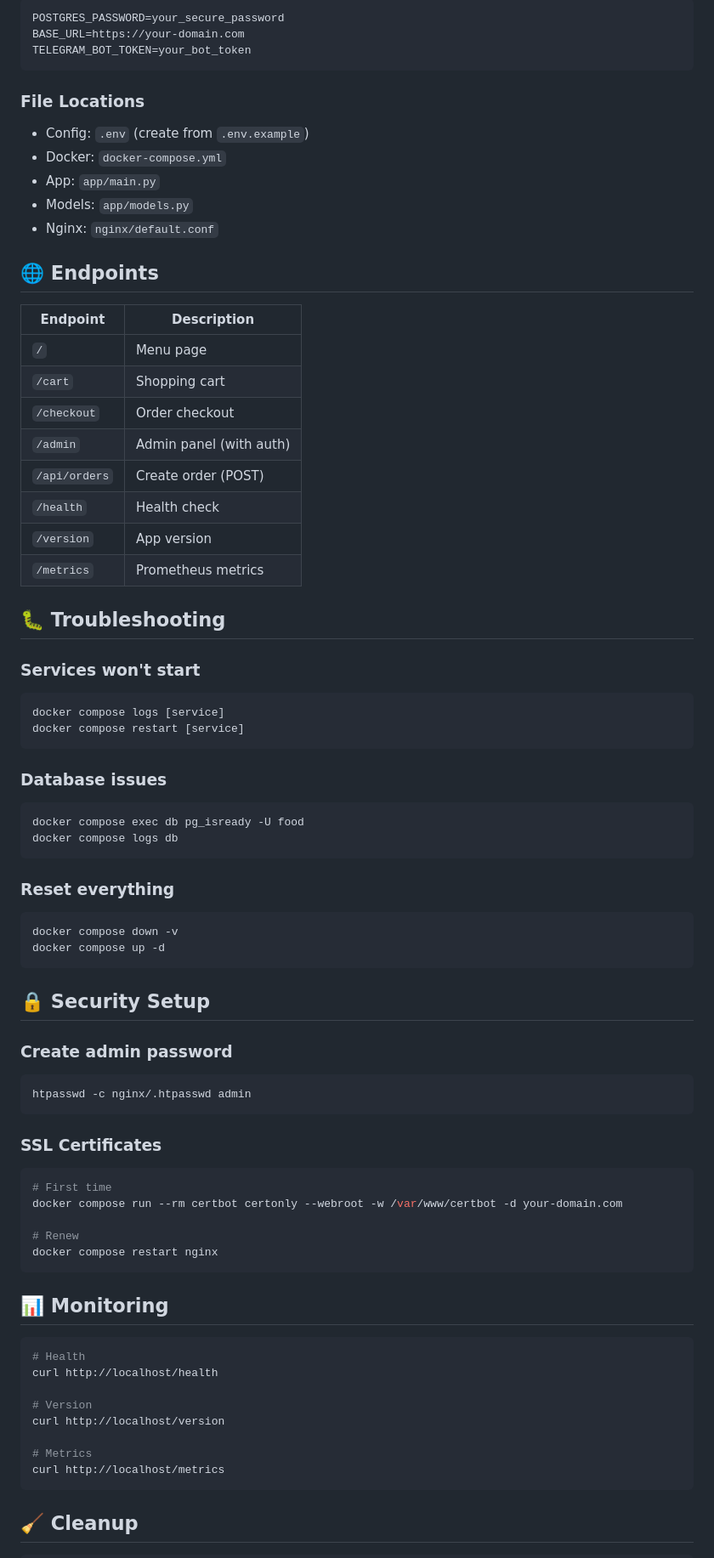
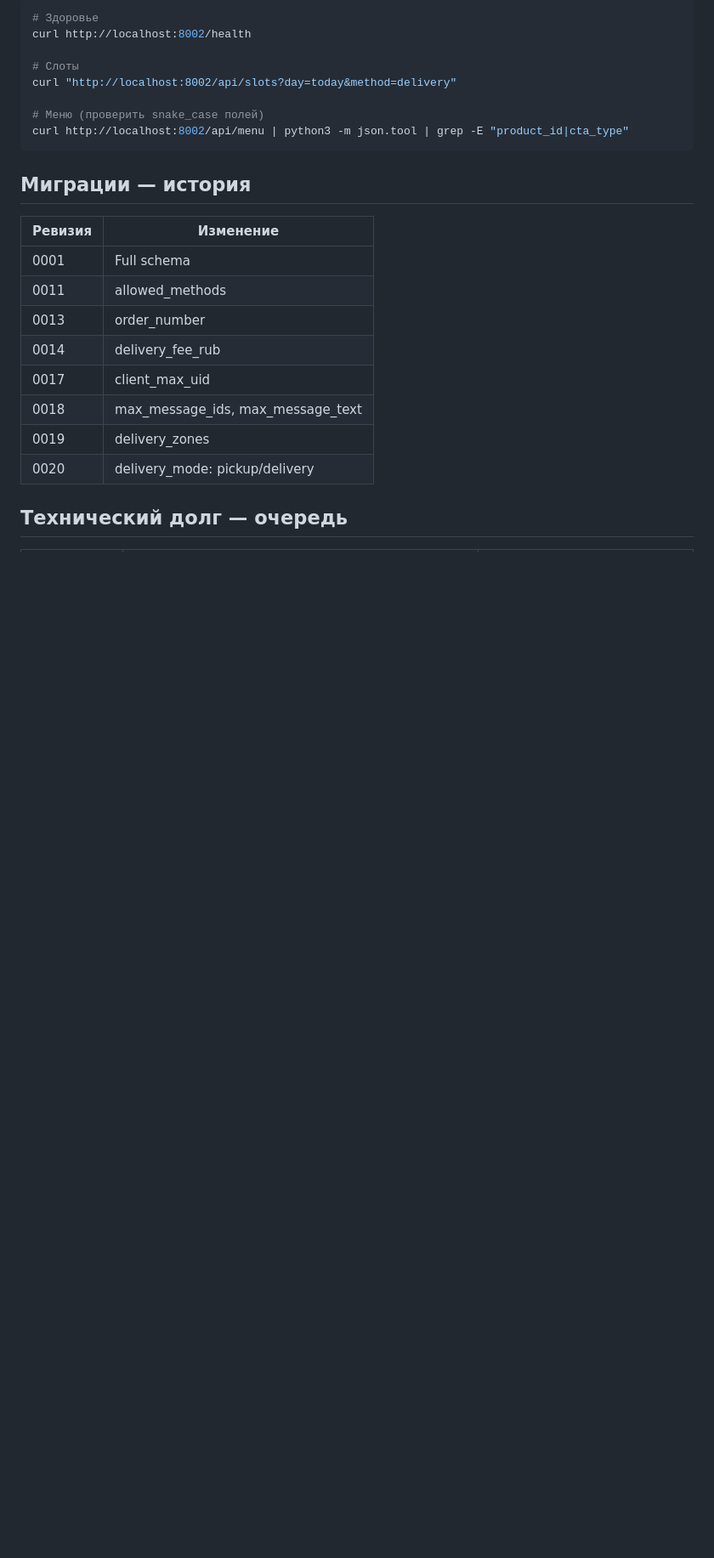
Before and after one commit to Ale007XD/SieshKa-Site, a Markdown page: QUICK_REFERENCE.md, the part around one of its changes. Shown at 85% size. Drawn GitHub-style; blank space fills up the shorter version.

````diff
--- a/QUICK_REFERENCE.md
+++ b/QUICK_REFERENCE.md
@@ -47,77 +85,26 @@ gunzip -c backup.sql.gz | docker compose exec -T db psql -U food -d food
 ```bash
-POSTGRES_PASSWORD=your_secure_password
-BASE_URL=https://your-domain.com
-TELEGRAM_BOT_TOKEN=your_bot_token
+# Здоровье
+curl http://localhost:8002/health
+
+# Слоты
+curl "http://localhost:8002/api/slots?day=today&method=delivery"
+
+# Меню (проверить snake_case полей)
+curl http://localhost:8002/api/menu | python3 -m json.tool | grep -E "product_id|cta_type"
 ```
 
-### File Locations
-- Config: `.env` (create from `.env.example`)
-- Docker: `docker-compose.yml`
-- App: `app/main.py`
-- Models: `app/models.py`
-- Nginx: `nginx/default.conf`
+## Миграции — история
 
-## 🌐 Endpoints
+| Ревизия | Изменение |
+|---|---|
+| 0001 | Full schema |
+| 0011 | allowed_methods |
+| 0013 | order_number |
+| 0014 | delivery_fee_rub |
+| 0017 | client_max_uid |
+| 0018 | max_message_ids, max_message_text |
+| 0019 | delivery_zones |
+| 0020 | delivery_mode: pickup/delivery |
 
-| Endpoint | Description |
-|----------|-------------|
-| `/` | Menu page |
-| `/cart` | Shopping cart |
-| `/checkout` | Order checkout |
-| `/admin` | Admin panel (with auth) |
-| `/api/orders` | Create order (POST) |
-| `/health` | Health check |
-| `/version` | App version |
-| `/metrics` | Prometheus metrics |
+## Технический долг — очередь
 
-## 🐛 Troubleshooting
-
-### Services won't start
-```bash
-docker compose logs [service]
-docker compose restart [service]
-```
-
-### Database issues
-```bash
-docker compose exec db pg_isready -U food
-docker compose logs db
-```
-
-### Reset everything
-```bash
-docker compose down -v
-docker compose up -d
-```
-
-## 🔒 Security Setup
-
-### Create admin password
-```bash
-htpasswd -c nginx/.htpasswd admin
-```
-
-### SSL Certificates
-```bash
-# First time
-docker compose run --rm certbot certonly --webroot -w /var/www/certbot -d your-domain.com
-
-# Renew
-docker compose restart nginx
-```
-
-## 📊 Monitoring
-
-```bash
-# Health
-curl http://localhost/health
-
-# Version
-curl http://localhost/version
-
-# Metrics
-curl http://localhost/metrics
-```
-
-## 🧹 Cleanup
-
````
Also changed, not shown: other parts of QUICK_REFERENCE.md (+79 -64 lines).
